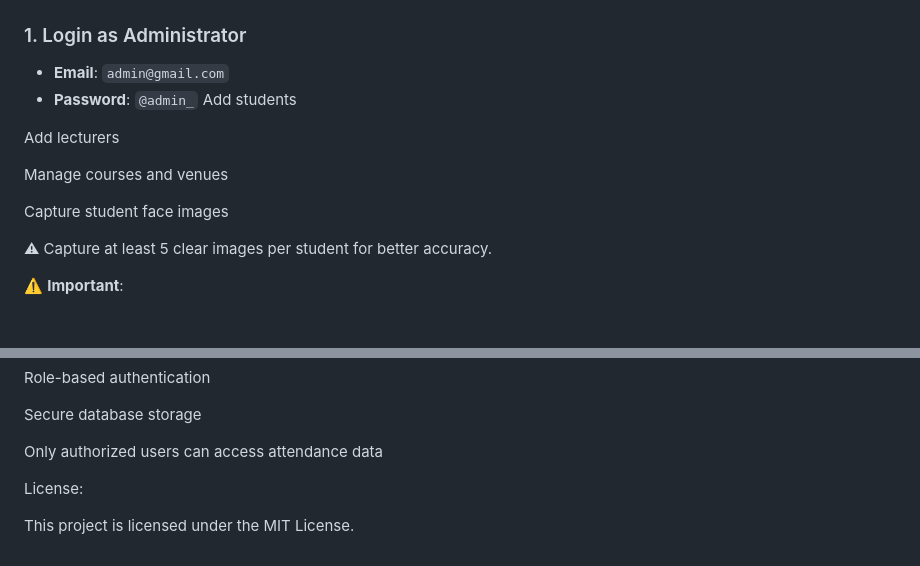
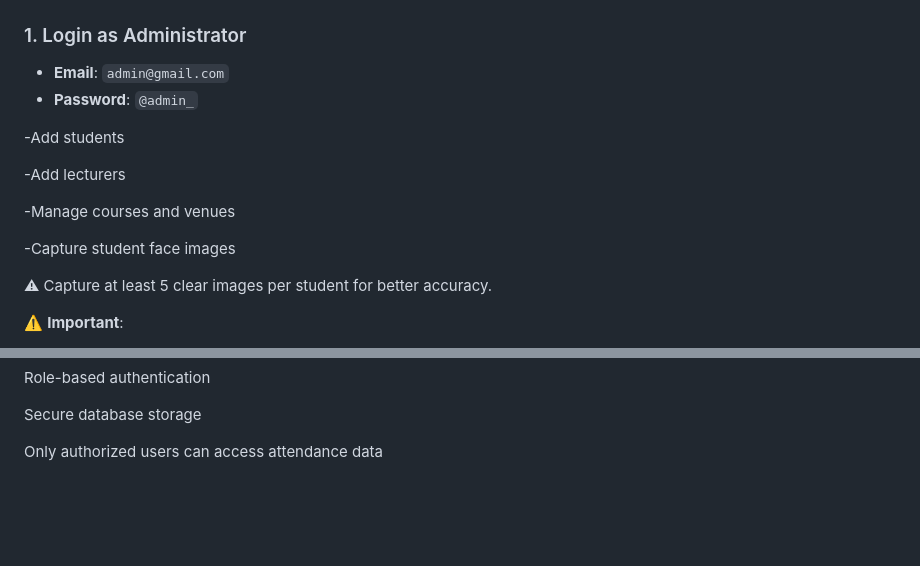
Before and after one commit to Suraia007/Face-Recognition-Attendance-System, a Markdown page: README.md, 2 parts joined by grey strips. Drawn GitHub-style; blank space fills up the shorter version.

Commit message:
Clean up README.md by removing duplicates
Removed redundant lines and improved formatting.

```diff
--- a/README.md
+++ b/README.md
@@ -168,13 +168,14 @@ http://localhost/Face-Recognition-Attendance-System
 
 - **Email**: `admin@gmail.com`
 - **Password**: `@admin_`
-Add students
 
-Add lecturers
+-Add students
 
-Manage courses and venues
+-Add lecturers
 
-Capture student face images
+-Manage courses and venues
+
+-Capture student face images
 
 ⚠ Capture at least 5 clear images per student for better accuracy.
 
@@ -215,7 +216,3 @@ Role-based authentication
 Secure database storage
 
 Only authorized users can access attendance data
-
-License:
-
-This project is licensed under the MIT License.
```
